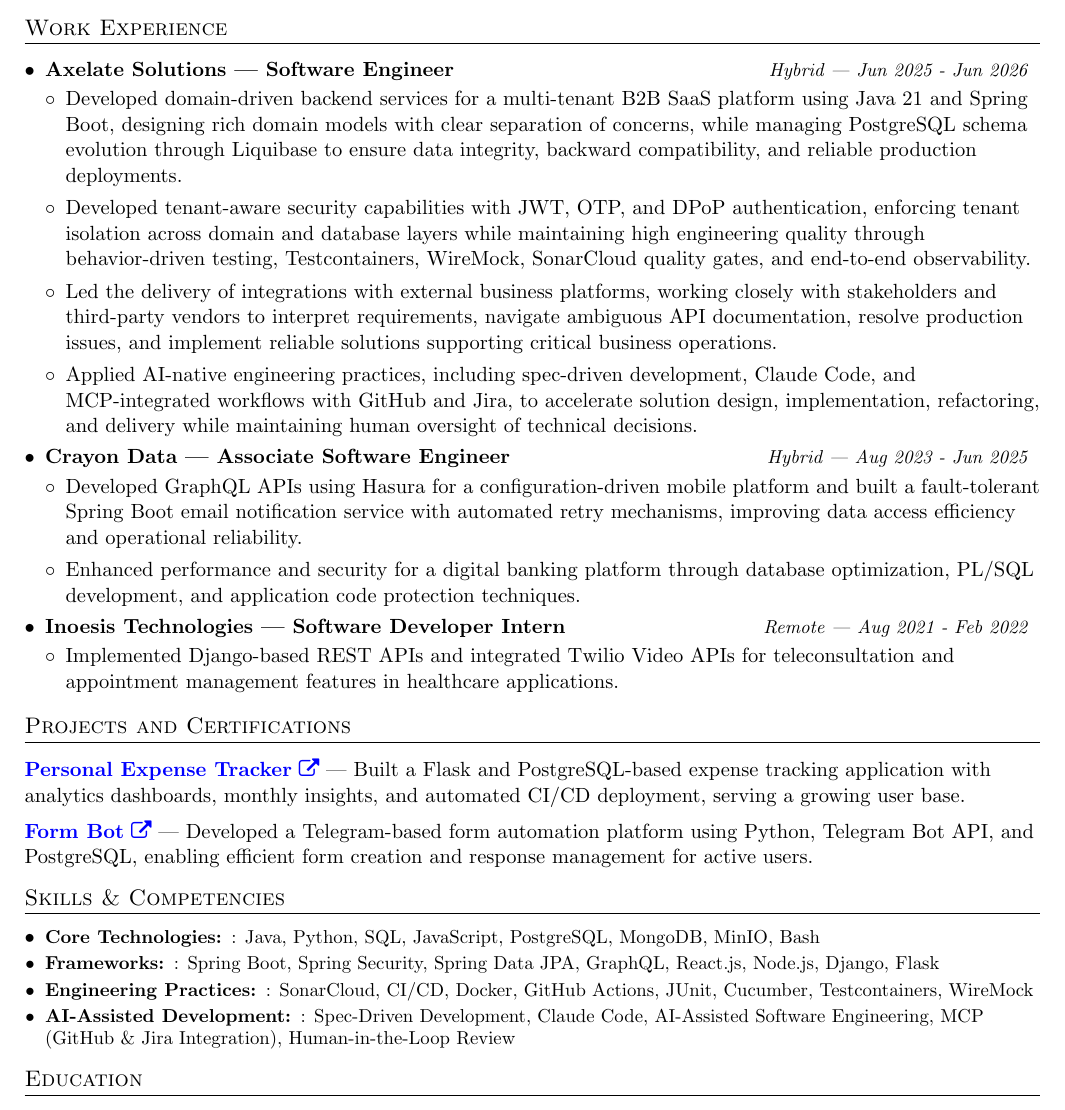
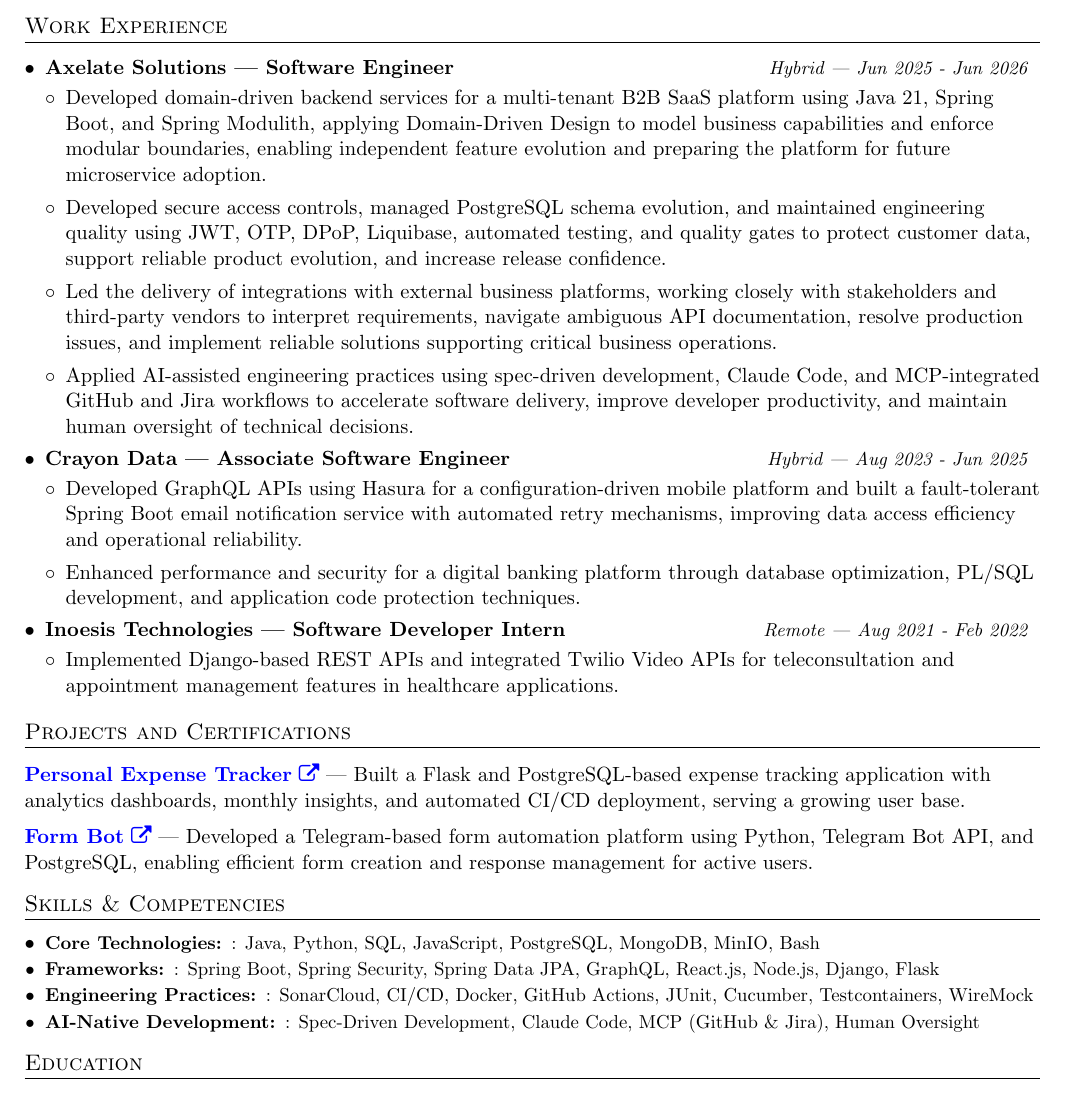
Before and after one commit to jagadish-ravichandran/resume, a LaTeX document (main.tex): part of the page, cut so that both start at the same text. Compiled offline with pdfLaTeX.

Commit message:
Revise resume content to enhance clarity and detail

```diff
--- a/main.tex
+++ b/main.tex
@@ -100,10 +100,10 @@
   \end{tabular*}\vspace{-5pt}
 
  \resumeItemListStart
-        \item{Developed domain-driven backend services for a multi-tenant B2B SaaS platform using Java 21 and Spring Boot, designing rich domain models with clear separation of concerns, while managing PostgreSQL schema evolution through Liquibase to ensure data integrity, backward compatibility, and reliable production deployments.}
-        \item{Developed tenant-aware security capabilities with JWT, OTP, and DPoP authentication, enforcing tenant isolation across domain and database layers while maintaining high engineering quality through behavior-driven testing, Testcontainers, WireMock, SonarCloud quality gates, and end-to-end observability.}
+        \item{Developed domain-driven backend services for a multi-tenant B2B SaaS platform using Java 21, Spring Boot, and Spring Modulith, applying Domain-Driven Design to model business capabilities and enforce modular boundaries, enabling independent feature evolution and preparing the platform for future microservice adoption.}
+        \item{Developed secure access controls, managed PostgreSQL schema evolution, and maintained engineering quality using JWT, OTP, DPoP, Liquibase, automated testing, and quality gates to protect customer data, support reliable product evolution, and increase release confidence.}
         \item{Led the delivery of integrations with external business platforms, working closely with stakeholders and third-party vendors to interpret requirements, navigate ambiguous API documentation, resolve production issues, and implement reliable solutions supporting critical business operations.}
-        \item{Applied AI-native engineering practices, including spec-driven development, Claude Code, and MCP-integrated workflows with GitHub and Jira, to accelerate solution design, implementation, refactoring, and delivery while maintaining human oversight of technical decisions.}
+        \item{Applied AI-assisted engineering practices using spec-driven development, Claude Code, and MCP-integrated GitHub and Jira workflows to accelerate software delivery, improve developer productivity, and maintain human oversight of technical decisions.}
       \resumeItemListEnd
 
 \vspace{-1pt}\item
@@ -145,8 +145,8 @@
       {Spring Boot, Spring Security, Spring Data JPA, GraphQL, React.js, Node.js, Django, Flask}
       \resumeSubItem{Engineering Practices: }
       {SonarCloud, CI/CD, Docker, GitHub Actions, JUnit, Cucumber, Testcontainers, WireMock}
-      \resumeSubItem{AI-Assisted Development: }
-      {Spec-Driven Development, Claude Code, AI-Assisted Software Engineering, MCP (GitHub \& Jira Integration), Human-in-the-Loop Review}
+      \resumeSubItem{AI-Native Development: }
+      {Spec-Driven Development, Claude Code, MCP (GitHub \& Jira), Human Oversight}
 
  \resumeSubHeadingListEnd
 
```
Also changed, not shown: Jagadish_Ravichandran_Resume.pdf.
